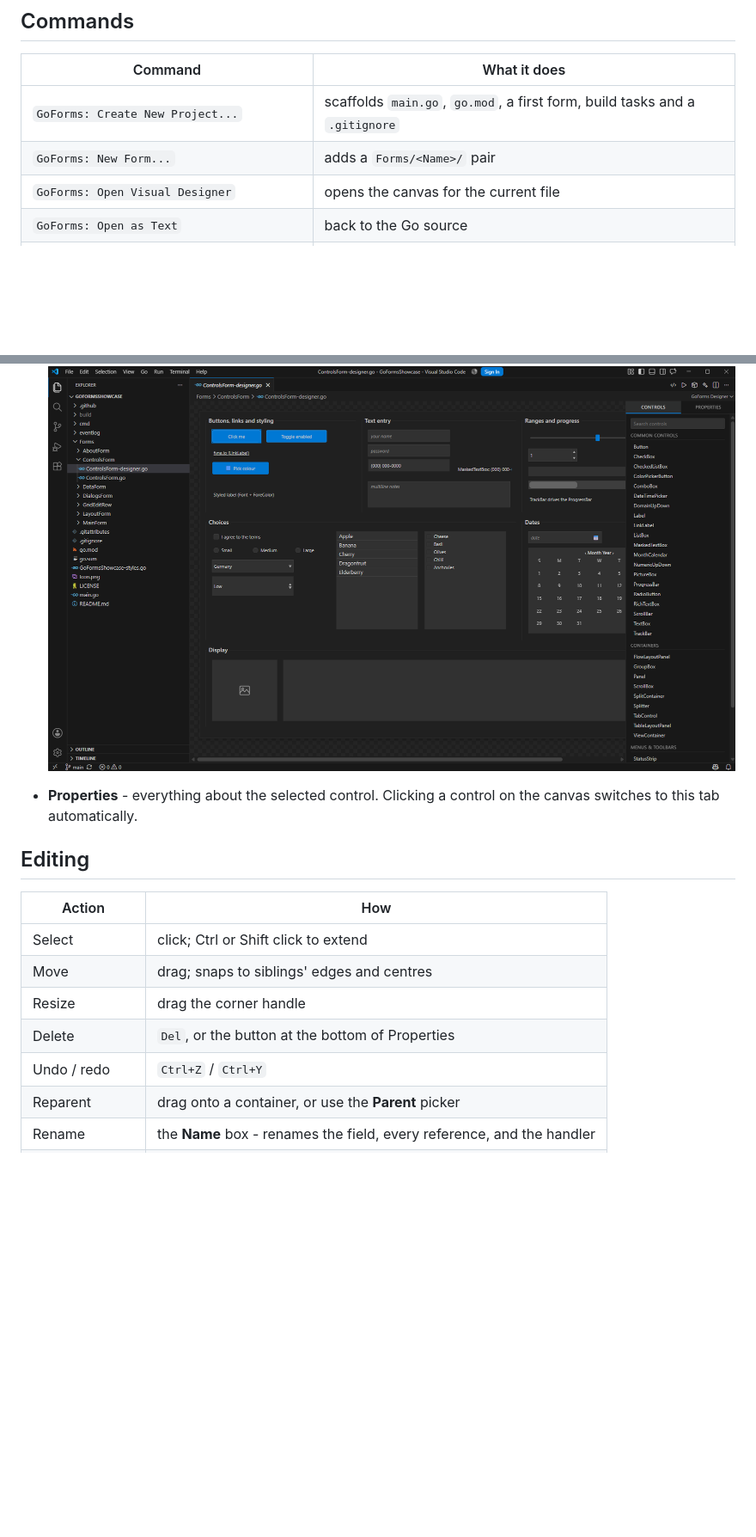
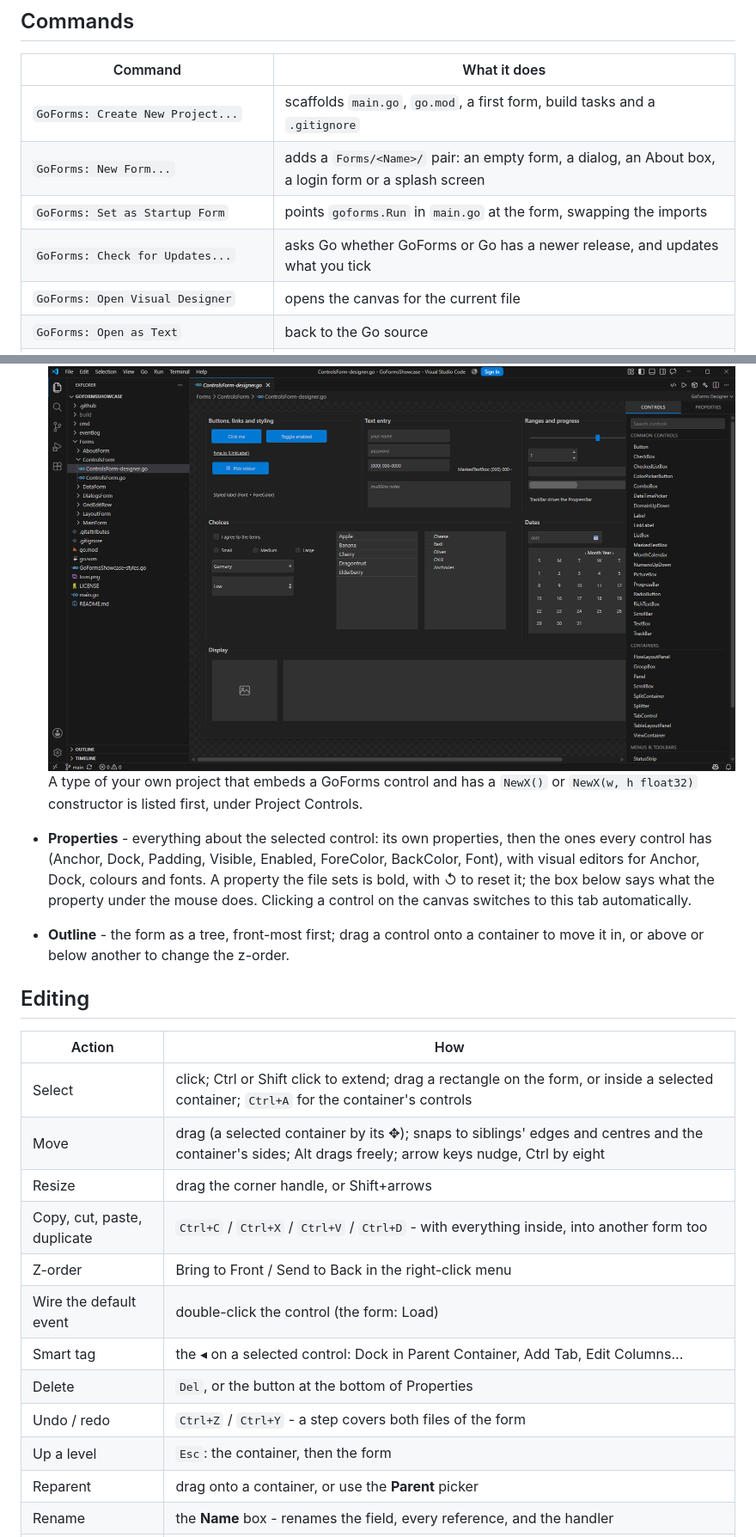
Before and after one commit to Go-Forms/GoForms, a Markdown page: docs/designer.md, 2 parts joined by grey strips. Shown at 86% size. Rendered like a GitHub page; blank space fills up the shorter version.

Commit message:
Describe the designer's new canvas, panels and commands
The designer's 0.13.0 lays out FlowLayoutPanel and TableLayoutPanel the
way they run, has a clipboard, a context menu, smart tags, an outline and
the visual property editors, and lists a project's own controls. The page
said the two layout panels were approximate; they no longer are.

Co-Authored-By: Claude Opus 5.5 <noreply@anthropic.com>
Claude-Session: https://claude.ai/code/session_01Y3aePj6R4UtdF3w5HU3jpD

```diff
--- a/docs/designer.md
+++ b/docs/designer.md
@@ -38,7 +38,9 @@ The extension builds its Go helper on first use, so `go` has to be on `PATH`.
 | Command | What it does |
 |---|---|
 | `GoForms: Create New Project...` | scaffolds `main.go`, `go.mod`, a first form, build tasks and a `.gitignore` |
-| `GoForms: New Form...` | adds a `Forms/<Name>/` pair |
+| `GoForms: New Form...` | adds a `Forms/<Name>/` pair: an empty form, a dialog, an About box, a login form or a splash screen |
+| `GoForms: Set as Startup Form` | points `goforms.Run` in `main.go` at the form, swapping the imports |
+| `GoForms: Check for Updates...` | asks Go whether GoForms or Go has a newer release, and updates what you tick |
 | `GoForms: Open Visual Designer` | opens the canvas for the current file |
 | `GoForms: Open as Text` | back to the Go source |
 | `GoForms: Tidy Designer File` | runs the cleanup pass on a file edited elsewhere |
@@ -80,18 +82,31 @@ Visual Studio:
   form, or into the selected container.
 
   ![The toolbox](images/designer-toolbox.png)
-- **Properties** - everything about the selected control. Clicking a control on
-  the canvas switches to this tab automatically.
+  A type of your own project that embeds a GoForms control and has a `NewX()`
+  or `NewX(w, h float32)` constructor is listed first, under Project Controls.
+- **Properties** - everything about the selected control: its own properties,
+  then the ones every control has (Anchor, Dock, Padding, Visible, Enabled,
+  ForeColor, BackColor, Font), with visual editors for Anchor, Dock, colours and
+  fonts. A property the file sets is bold, with ↺ to reset it; the box below
+  says what the property under the mouse does. Clicking a control on the canvas
+  switches to this tab automatically.
+- **Outline** - the form as a tree, front-most first; drag a control onto a
+  container to move it in, or above or below another to change the z-order.
 
 ## Editing
 
 | Action | How |
 |---|---|
-| Select | click; Ctrl or Shift click to extend |
-| Move | drag; snaps to siblings' edges and centres |
-| Resize | drag the corner handle |
+| Select | click; Ctrl or Shift click to extend; drag a rectangle on the form, or inside a selected container; `Ctrl+A` for the container's controls |
+| Move | drag (a selected container by its ✥); snaps to siblings' edges and centres and the container's sides; Alt drags freely; arrow keys nudge, Ctrl by eight |
+| Resize | drag the corner handle, or Shift+arrows |
+| Copy, cut, paste, duplicate | `Ctrl+C` / `Ctrl+X` / `Ctrl+V` / `Ctrl+D` - with everything inside, into another form too |
+| Z-order | Bring to Front / Send to Back in the right-click menu |
+| Wire the default event | double-click the control (the form: Load) |
+| Smart tag | the ◂ on a selected control: Dock in Parent Container, Add Tab, Edit Columns... |
 | Delete | `Del`, or the button at the bottom of Properties |
-| Undo / redo | `Ctrl+Z` / `Ctrl+Y` |
+| Undo / redo | `Ctrl+Z` / `Ctrl+Y` - a step covers both files of the form |
+| Up a level | `Esc`: the container, then the form |
 | Reparent | drag onto a container, or use the **Parent** picker |
 | Rename | the **Name** box - renames the field, every reference, and the handler |
 | Resize the form | drag the handle at its bottom-right corner |
```
Also changed, not shown: other parts of docs/designer.md (+12 -4 lines).
